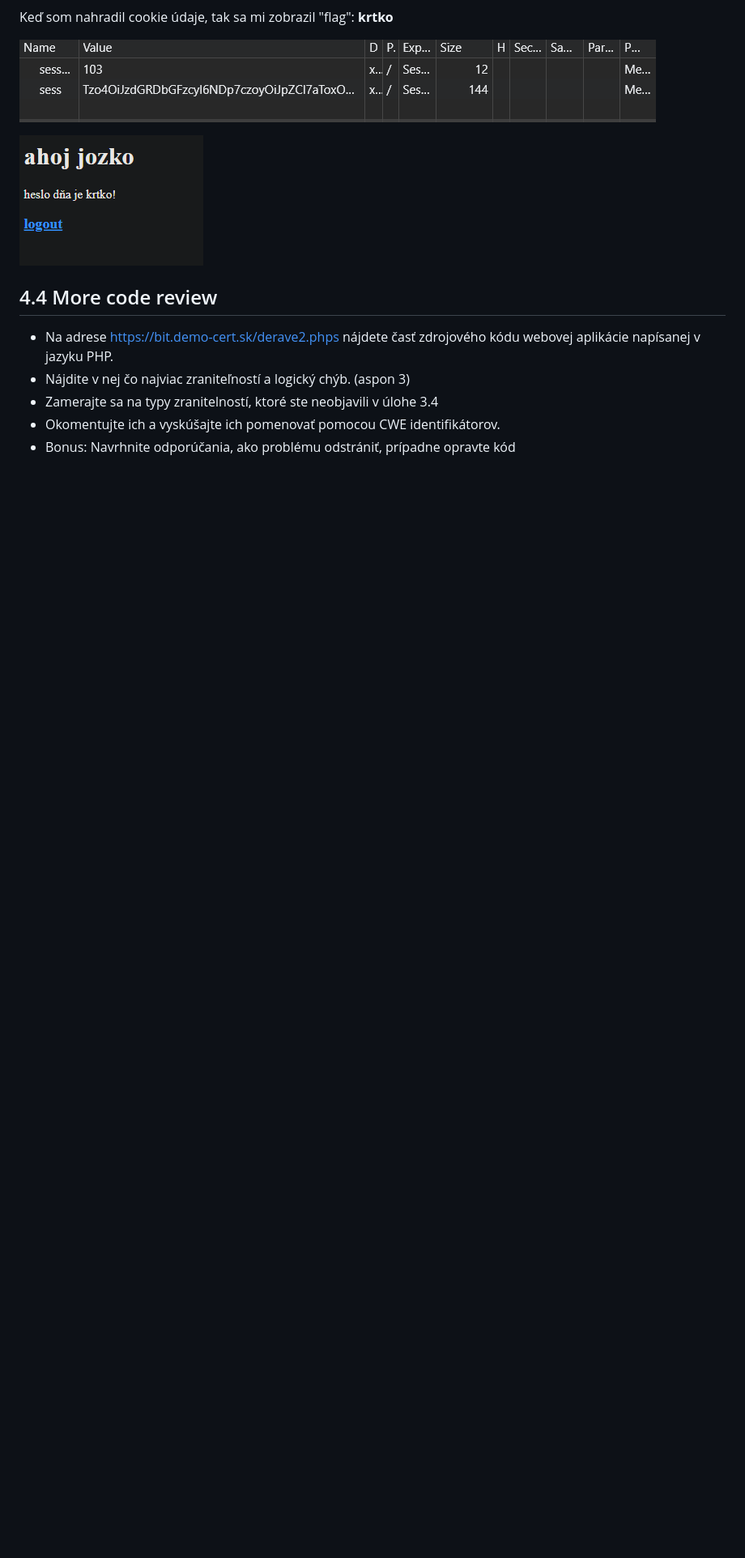
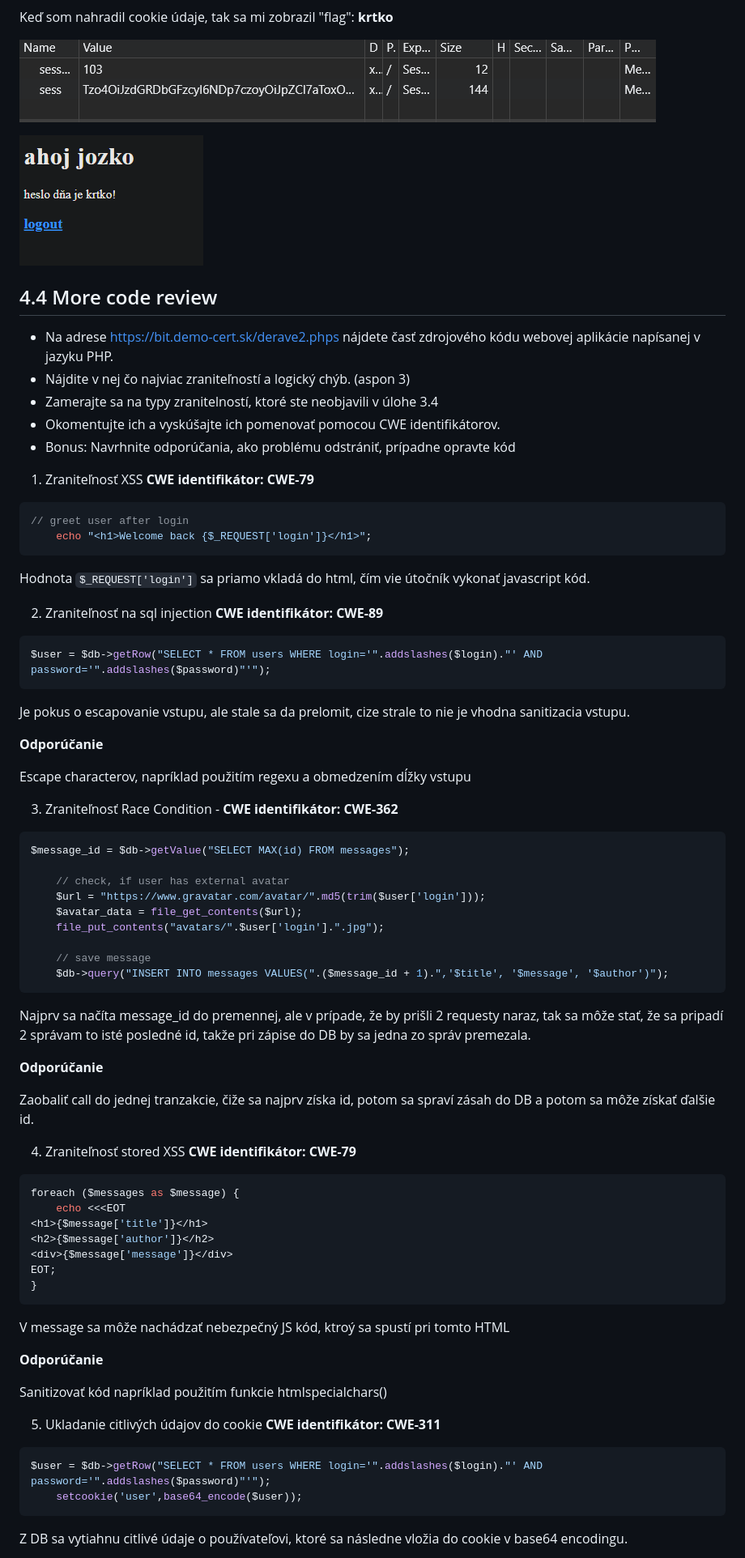
Before and after one commit to FedorViest/BIT, a Markdown page: cv_4/viest_bit_cv4.md, the part around one of its changes. Shown at 81% size. Rendered like a GitHub page; blank space fills up the shorter version.

````diff
--- a/cv_4/viest_bit_cv4.md
+++ b/cv_4/viest_bit_cv4.md
@@ -122,3 +122,73 @@ Keď som nahradil cookie údaje, tak sa mi zobrazil "flag": **krtko**
 - Zamerajte sa na typy zranitelností, ktoré ste neobjavili v úlohe 3.4
 - Okomentujte ich a vyskúšajte ich pomenovať pomocou CWE identifikátorov.
 - Bonus: Navrhnite odporúčania, ako problému odstrániť, prípadne opravte kód
+
+1. Zraniteľnosť XSS **CWE identifikátor: CWE-79**
+
+```php
+// greet user after login
+	echo "<h1>Welcome back {$_REQUEST['login']}</h1>";
+```
+
+Hodnota ```$_REQUEST['login']``` sa priamo vkladá do html, čím vie útočník vykonať javascript kód.
+
+2. Zraniteľnosť na sql injection **CWE identifikátor: CWE-89**
+
+```php
+$user = $db->getRow("SELECT * FROM users WHERE login='".addslashes($login)."' AND password='".addslashes($password)"'");
+```
+
+Je pokus o escapovanie vstupu, ale stale sa da prelomit, cize strale to nie je vhodna sanitizacia vstupu.
+
+**Odporúčanie**
+
+Escape characterov, napríklad použitím regexu a obmedzením dĺžky vstupu
+
+
+3. Zraniteľnosť Race Condition - **CWE identifikátor: CWE-362**
+
+```php
+$message_id = $db->getValue("SELECT MAX(id) FROM messages");
+
+	// check, if user has external avatar
+	$url = "https://www.gravatar.com/avatar/".md5(trim($user['login']));
+	$avatar_data = file_get_contents($url);
+	file_put_contents("avatars/".$user['login'].".jpg");
+
+	// save message
+	$db->query("INSERT INTO messages VALUES(".($message_id + 1).",'$title', '$message', '$author')");
+```
+
+Najprv sa načíta message_id  do premennej, ale v prípade, že by prišli 2 requesty naraz, tak sa môže stať, že sa pripadí 2 správam to isté posledné id, takže pri zápise do DB by sa jedna zo správ premezala.
+
+**Odporúčanie**
+
+Zaobaliť call do jednej tranzakcie, čiže sa najprv získa id, potom sa spraví zásah do DB a potom sa môže získať ďalšie id.
+
+4. Zraniteľnosť stored XSS **CWE identifikátor: CWE-79**
+
+```php
+foreach ($messages as $message) {
+	echo <<<EOT
+<h1>{$message['title']}</h1>
+<h2>{$message['author']}</h2>
+<div>{$message['message']}</div>
+EOT;
+}
+```
+
+V message sa môže nachádzať nebezpečný JS kód, ktroý sa spustí pri tomto HTML
+
+**Odporúčanie**
+
+Sanitizovať kód napríklad použitím funkcie htmlspecialchars()
+
+5. Ukladanie citlivých údajov do cookie **CWE identifikátor: CWE-311**
+
+```php
+$user = $db->getRow("SELECT * FROM users WHERE login='".addslashes($login)."' AND password='".addslashes($password)"'");
+	setcookie('user',base64_encode($user));
+```
+
+Z DB sa vytiahnu citlivé údaje o používateľovi, ktoré sa následne vložia do cookie v base64 encodingu.
+
````
Also changed, not shown: other parts of cv_4/viest_bit_cv4.md (+62 -0 lines).
